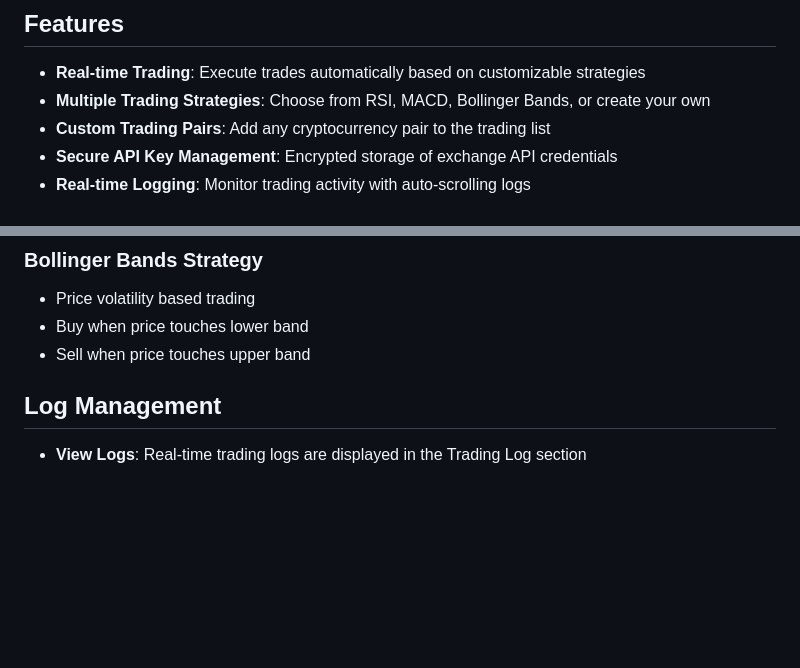
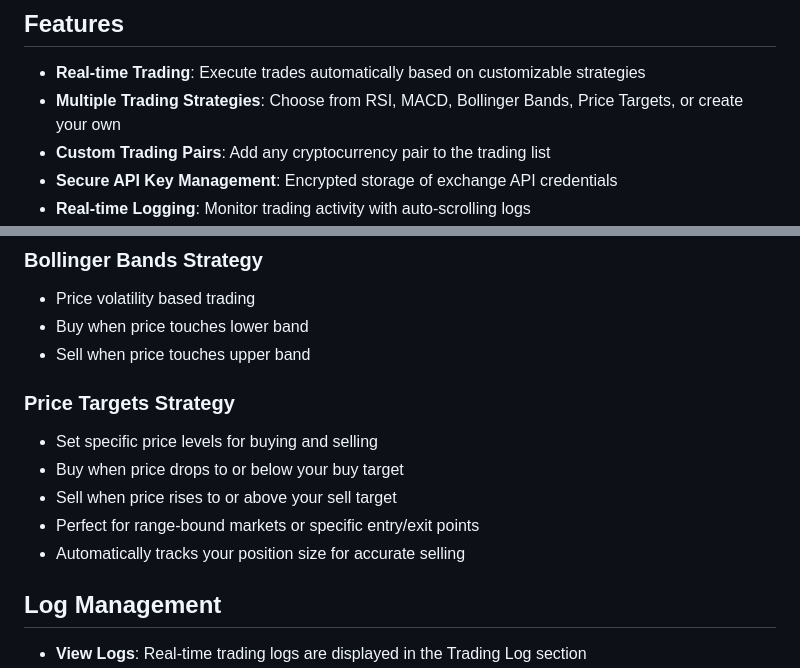
Before and after one commit to Mherr162/Django-Trading-Bot, a Markdown page: README.md, 2 parts joined by grey strips. Drawn GitHub-style; blank space fills up the shorter version.

```diff
--- a/README.md
+++ b/README.md
@@ -7,7 +7,7 @@ A powerful cryptocurrency trading bot built with Django, featuring real-time tra
 ## Features
 
 - **Real-time Trading**: Execute trades automatically based on customizable strategies
-- **Multiple Trading Strategies**: Choose from RSI, MACD, Bollinger Bands, or create your own
+- **Multiple Trading Strategies**: Choose from RSI, MACD, Bollinger Bands, Price Targets, or create your own
 - **Custom Trading Pairs**: Add any cryptocurrency pair to the trading list
 - **Secure API Key Management**: Encrypted storage of exchange API credentials
 - **Real-time Logging**: Monitor trading activity with auto-scrolling logs
@@ -85,6 +85,13 @@ A powerful cryptocurrency trading bot built with Django, featuring real-time tra
 - Price volatility based trading
 - Buy when price touches lower band
 - Sell when price touches upper band
+
+### Price Targets Strategy
+- Set specific price levels for buying and selling
+- Buy when price drops to or below your buy target
+- Sell when price rises to or above your sell target
+- Perfect for range-bound markets or specific entry/exit points
+- Automatically tracks your position size for accurate selling
 
 ## Log Management
 
```
